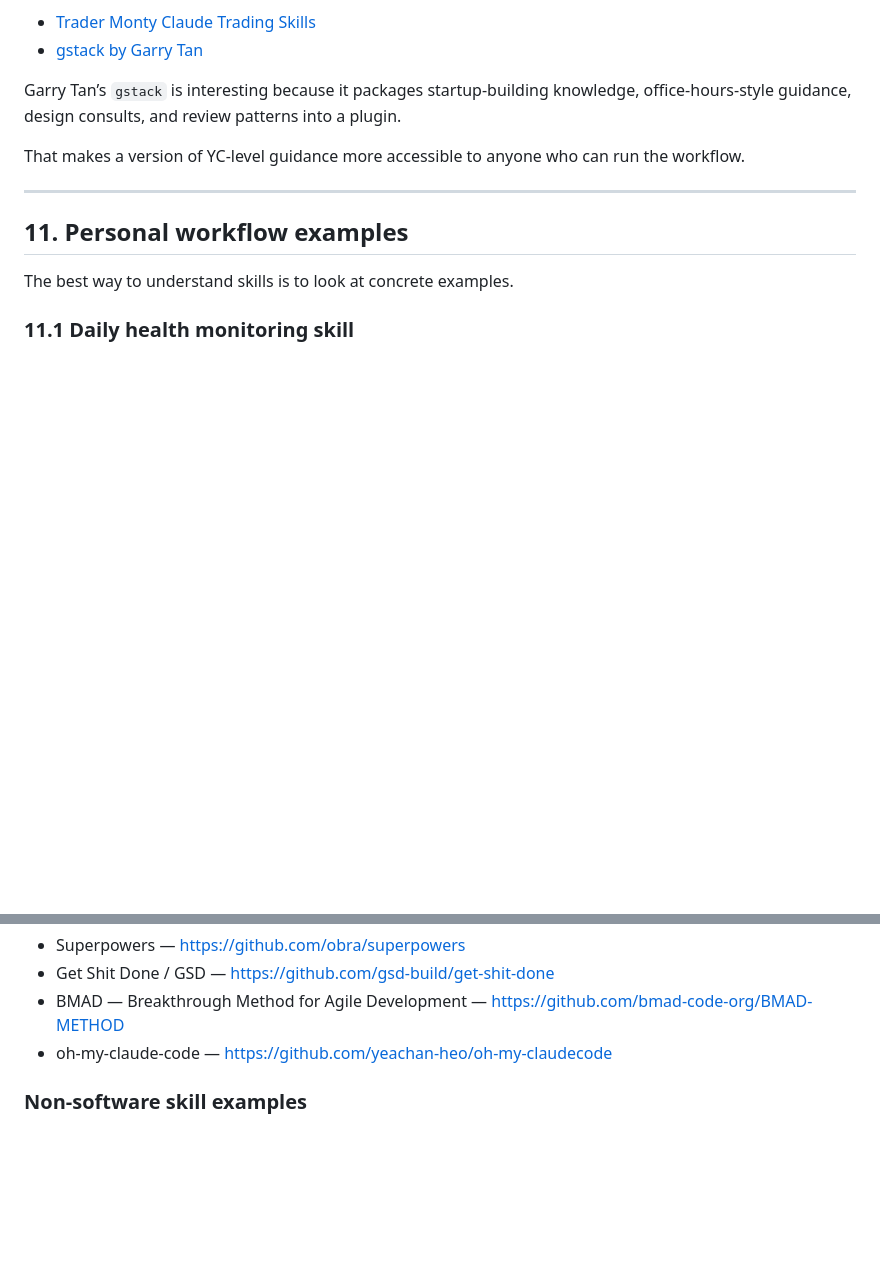
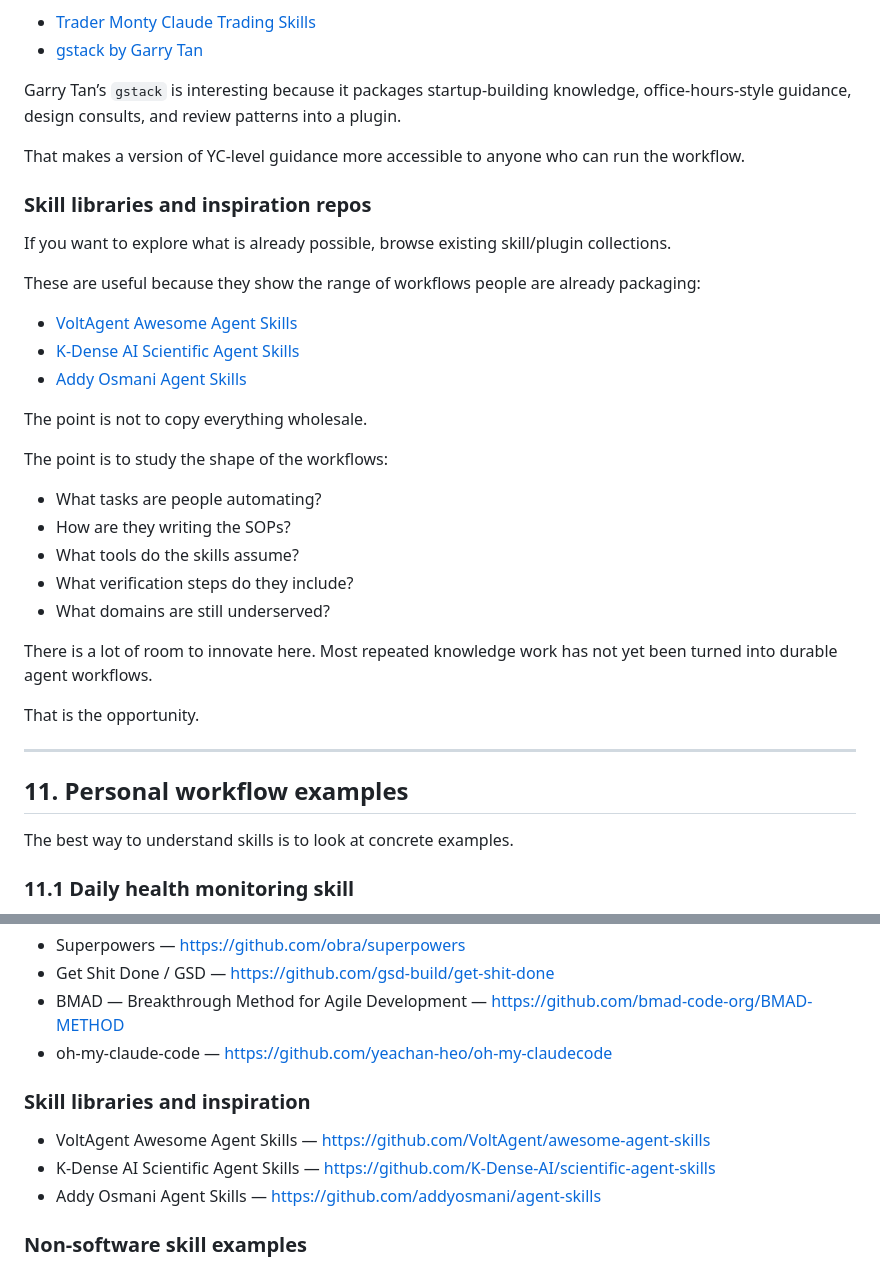
Before and after one commit to JTZ18/agentic-engineering-sharing, a Markdown page: README.md, 2 parts joined by grey strips. GitHub-like rendering; blank space fills up the shorter version.

Commit message:
Add agent skills resource collections

```diff
--- a/README.md
+++ b/README.md
@@ -520,6 +520,30 @@ Garry Tan’s `gstack` is interesting because it packages startup-building knowl
 
 That makes a version of YC-level guidance more accessible to anyone who can run the workflow.
 
+### Skill libraries and inspiration repos
+
+If you want to explore what is already possible, browse existing skill/plugin collections.
+
+These are useful because they show the range of workflows people are already packaging:
+
+- [VoltAgent Awesome Agent Skills](https://github.com/VoltAgent/awesome-agent-skills)
+- [K-Dense AI Scientific Agent Skills](https://github.com/K-Dense-AI/scientific-agent-skills)
+- [Addy Osmani Agent Skills](https://github.com/addyosmani/agent-skills)
+
+The point is not to copy everything wholesale.
+
+The point is to study the shape of the workflows:
+
+- What tasks are people automating?
+- How are they writing the SOPs?
+- What tools do the skills assume?
+- What verification steps do they include?
+- What domains are still underserved?
+
+There is a lot of room to innovate here. Most repeated knowledge work has not yet been turned into durable agent workflows.
+
+That is the opportunity.
+
 ---
 
 ## 11. Personal workflow examples
@@ -1600,6 +1624,12 @@ Design workflows that let agents repeatedly complete tasks well.
 - BMAD — Breakthrough Method for Agile Development — https://github.com/bmad-code-org/BMAD-METHOD
 - oh-my-claude-code — https://github.com/yeachan-heo/oh-my-claudecode
 
+### Skill libraries and inspiration
+
+- VoltAgent Awesome Agent Skills — https://github.com/VoltAgent/awesome-agent-skills
+- K-Dense AI Scientific Agent Skills — https://github.com/K-Dense-AI/scientific-agent-skills
+- Addy Osmani Agent Skills — https://github.com/addyosmani/agent-skills
+
 ### Non-software skill examples
 
 - Trader Monty Claude Trading Skills — https://github.com/tradermonty/claude-trading-skills
```
